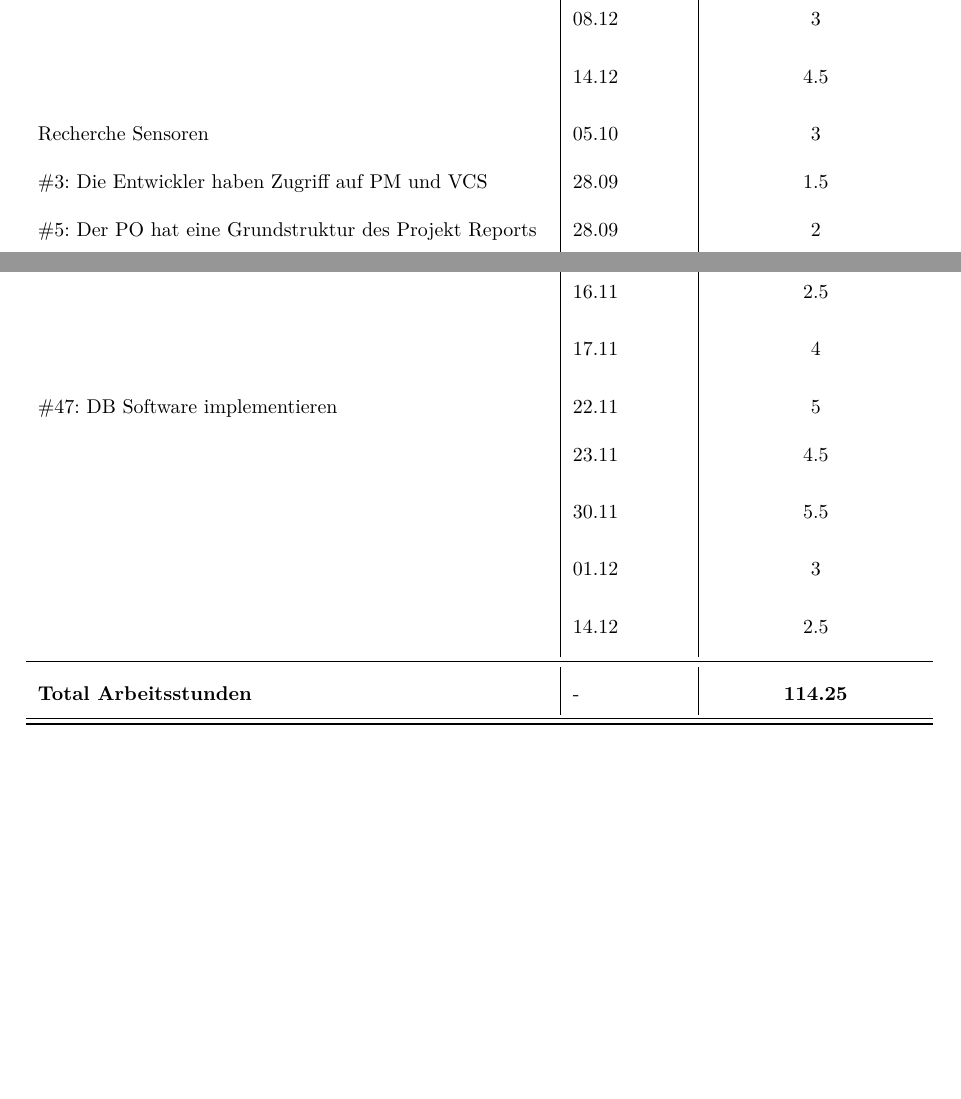
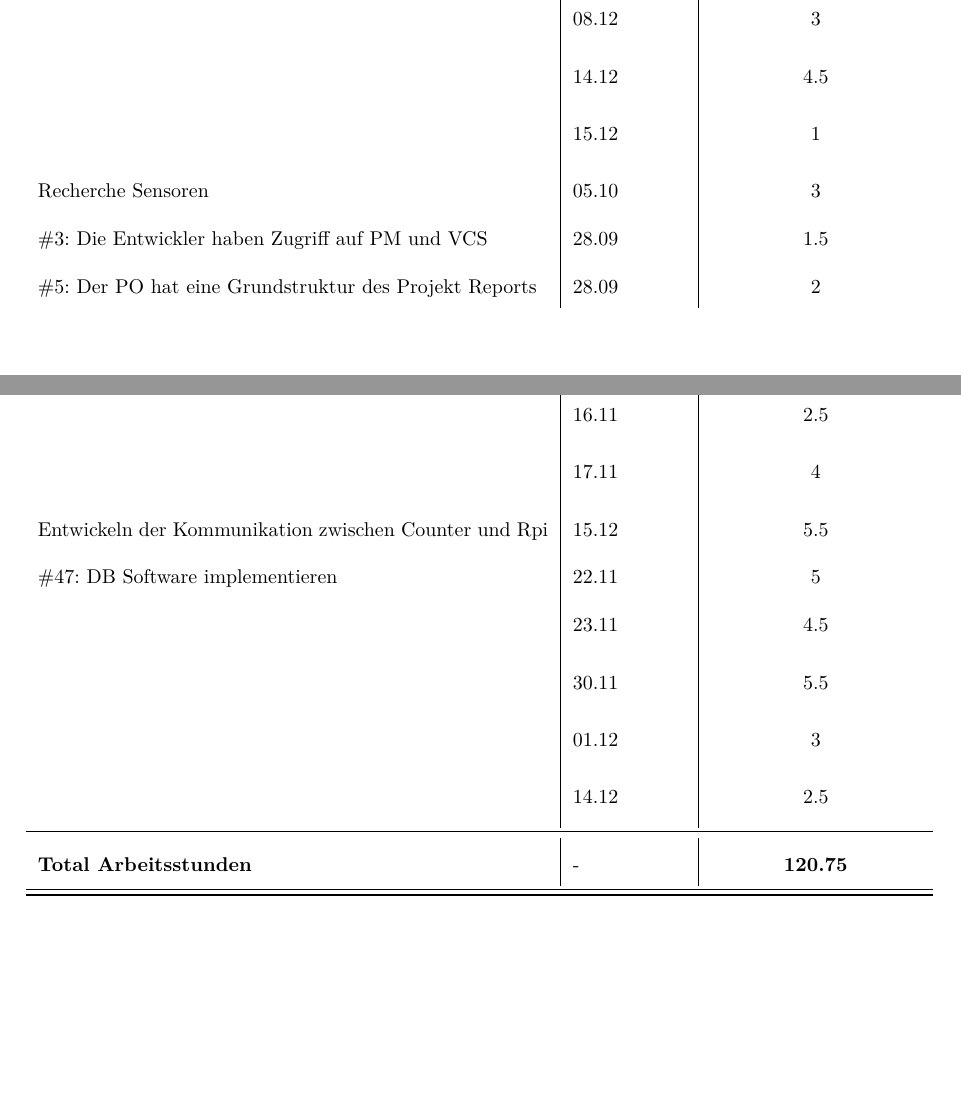
Before and after one commit to gnomengineer/ClockPendelumAnalyzer, a LaTeX document (arbeitsjournal/Arbeitsjournal_Daniel.tex): two parts of pages 1 and 2 of 2, joined at a grey line, cut so that both start at the same text, the shorter picture padded with empty space. Compiled offline with pdfLaTeX.

Commit message:
updated journal (daniel) for 15th dec

```diff
--- a/arbeitsjournal/Arbeitsjournal_Daniel.tex
+++ b/arbeitsjournal/Arbeitsjournal_Daniel.tex
@@ -102,7 +102,7 @@
   \noalign{\global\setlength{\arrayrulewidth}{\arrayrulewidthOriginal}}}
 
 \newcommand{\header}{\textbf{Work Item}&\textbf{Datum}&\textbf{Zeitaufwand (in Std)}\\\toprule}
-\newcommand{\footer}{\midrule\textbf{Total Arbeitsstunden}&-&\textbf{114.25}\\\midrule\bottomrule}
+\newcommand{\footer}{\midrule\textbf{Total Arbeitsstunden}&-&\textbf{120.75}\\\midrule\bottomrule}
 
 %=============================
 
@@ -133,6 +133,7 @@
         & 07.12 & 7.5\\
         & 08.12 & 3\\
         & 14.12 & 4.5\\
+        & 15.12 & 1\\
 
         Recherche Sensoren & 05.10 & 3\\
         \#3: Die Entwickler haben Zugriff auf PM und VCS& 28.09 & 1.5\\
@@ -153,6 +154,7 @@
         \#45: Software zum Auswerten der Sensoren & 15.11 & 0.5\\
         & 16.11 & 2.5\\
         & 17.11 & 4\\
+        Entwickeln der Kommunikation zwischen Counter und Rpi & 15.12 & 5.5\\
         \#47: DB Software implementieren & 22.11 & 5\\
         & 23.11 & 4.5\\
         & 30.11 & 5.5\\
```
